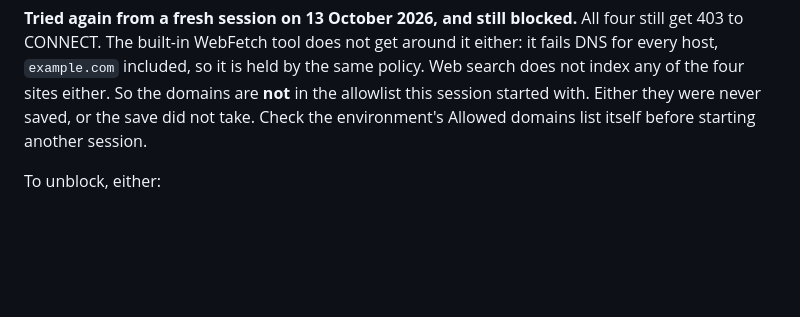
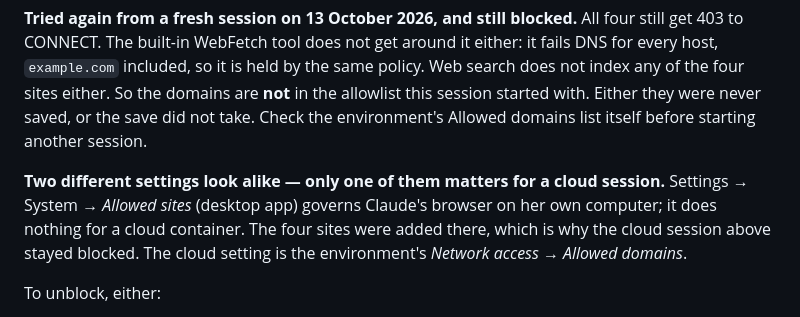
Before and after one commit to ceceming/ecem.world, a Markdown page: PROJECT-LOG.md, the part around the change. Rendered like a GitHub page; blank space fills up the shorter version.

Commit message:
Log the Allowed sites vs Allowed domains confusion
Co-Authored-By: Claude Opus 5.5 <noreply@anthropic.com>
Claude-Session: https://claude.ai/code/session_01FyN6nYGGjvKoQNWUQBtARu

```diff
--- a/PROJECT-LOG.md
+++ b/PROJECT-LOG.md
@@ -234,6 +234,12 @@ either. So the domains are **not** in the allowlist this session started with.
 Either they were never saved, or the save did not take. Check the
 environment's Allowed domains list itself before starting another session.
 
+**Two different settings look alike — only one of them matters for a cloud
+session.** Settings → System → *Allowed sites* (desktop app) governs Claude's
+browser on her own computer; it does nothing for a cloud container. The four
+sites were added there, which is why the cloud session above stayed blocked.
+The cloud setting is the environment's *Network access → Allowed domains*.
+
 To unblock, either:
 
 1. Add the four domains under **Allowed domains** in the environment's network
```
